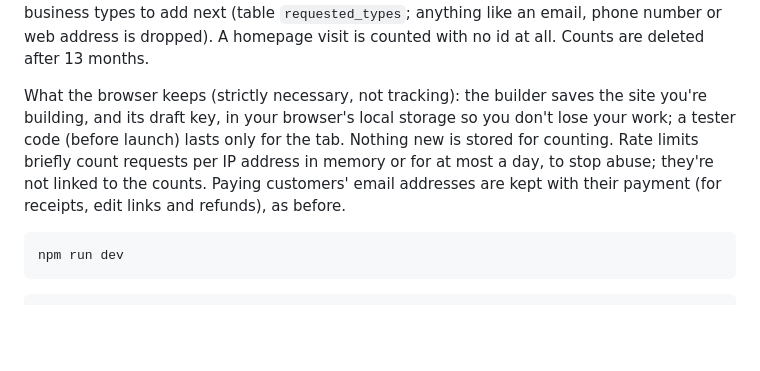
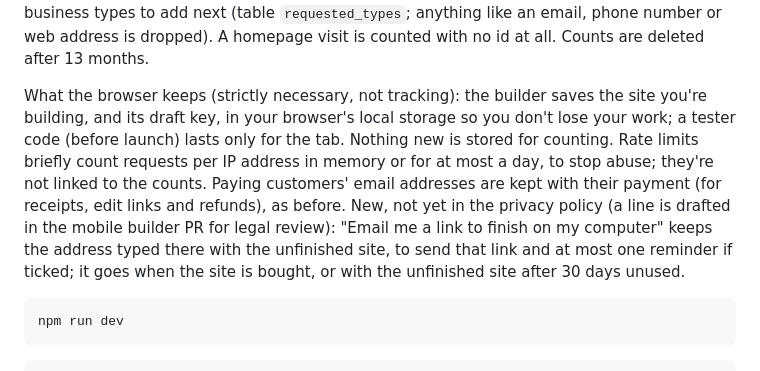
Before and after one commit to rimusta-yoshi/money-machine, a Markdown page: README.md, the part around the change. GitHub-like rendering; blank space fills up the shorter version.

Commit message:
docs: note the resume-link email in the README privacy notes
Co-Authored-By: Claude Opus 5.5 <noreply@anthropic.com>

````diff
--- a/README.md
+++ b/README.md
@@ -33,7 +33,7 @@ Exactly what each count stores (table `events`; layout picks in `layout_picks`):
 
 Never stored with a count: names, email addresses, phone numbers, IP addresses, browser or device details, or anything typed into the builder, with one exception: under "My business isn't listed" on the first step, the few words someone types to say what their business is ("dog groomer") are counted, cleaned and with nothing about who typed them, so we know which business types to add next (table `requested_types`; anything like an email, phone number or web address is dropped). A homepage visit is counted with no id at all. Counts are deleted after 13 months.
 
-What the browser keeps (strictly necessary, not tracking): the builder saves the site you're building, and its draft key, in your browser's local storage so you don't lose your work; a tester code (before launch) lasts only for the tab. Nothing new is stored for counting. Rate limits briefly count requests per IP address in memory or for at most a day, to stop abuse; they're not linked to the counts. Paying customers' email addresses are kept with their payment (for receipts, edit links and refunds), as before.
+What the browser keeps (strictly necessary, not tracking): the builder saves the site you're building, and its draft key, in your browser's local storage so you don't lose your work; a tester code (before launch) lasts only for the tab. Nothing new is stored for counting. Rate limits briefly count requests per IP address in memory or for at most a day, to stop abuse; they're not linked to the counts. Paying customers' email addresses are kept with their payment (for receipts, edit links and refunds), as before. New, not yet in the privacy policy (a line is drafted in the mobile builder PR for legal review): "Email me a link to finish on my computer" keeps the address typed there with the unfinished site, to send that link and at most one reminder if ticked; it goes when the site is bought, or with the unfinished site after 30 days unused.
 
 ```bash
 npm run dev
````
